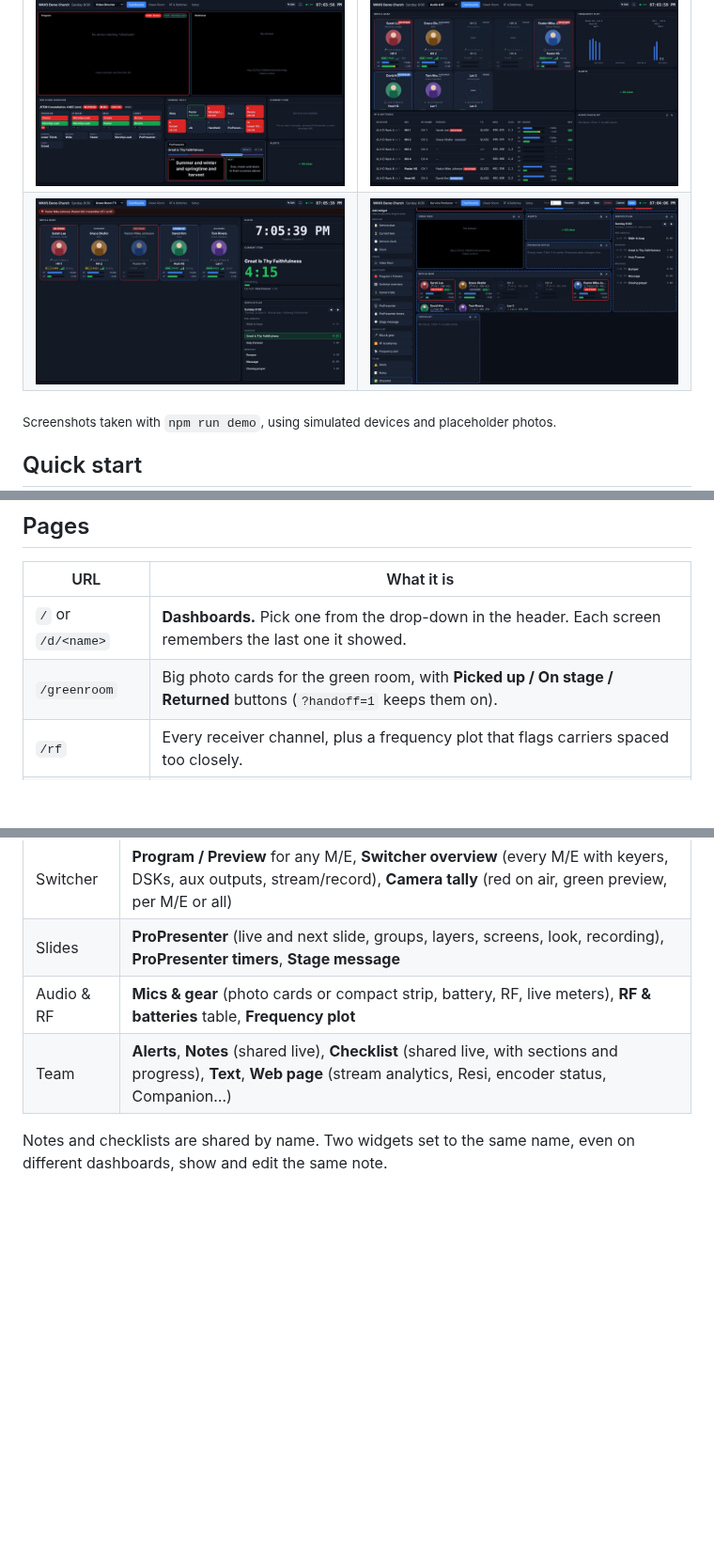
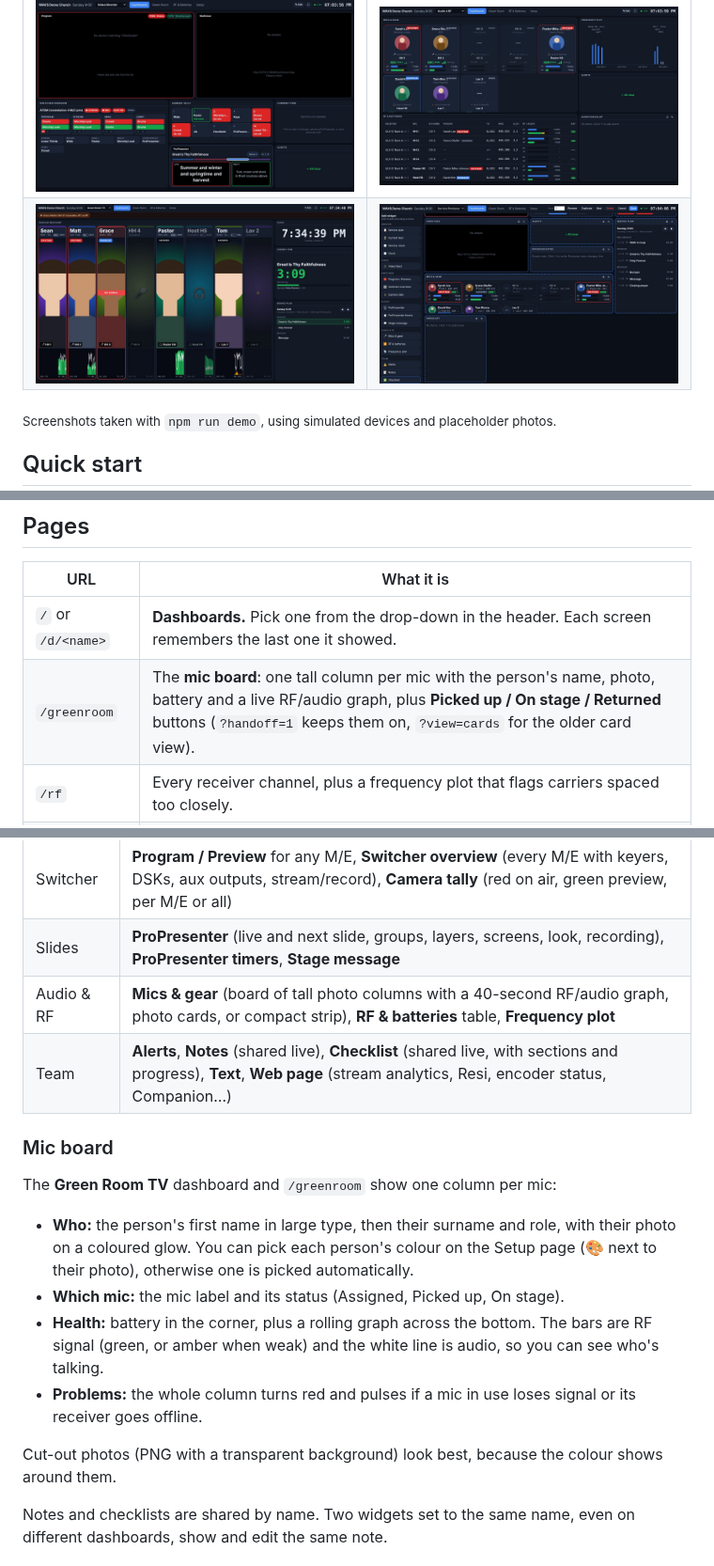
Before and after one commit to jendrisdrummer-jpg/WAVS-Dashboard, a Markdown page: README.md, 3 parts joined by grey strips. Shown at 94% size. GitHub-like rendering; pictures changed too: docs/green-room-tv.jpg; blank space fills up the shorter version.

```diff
--- a/README.md
+++ b/README.md
@@ -38,7 +38,7 @@ npm start
 | URL | What it is |
 |---|---|
 | `/` or `/d/<name>` | **Dashboards.** Pick one from the drop-down in the header. Each screen remembers the last one it showed. |
-| `/greenroom` | Big photo cards for the green room, with **Picked up / On stage / Returned** buttons (`?handoff=1` keeps them on). |
+| `/greenroom` | The **mic board**: one tall column per mic with the person's name, photo, battery and a live RF/audio graph, plus **Picked up / On stage / Returned** buttons (`?handoff=1` keeps them on, `?view=cards` for the older card view). |
 | `/rf` | Every receiver channel, plus a frequency plot that flags carriers spaced too closely. |
 | `/admin` | **Setup**: service plan (Planning Center or typed in), people and photos, mic assignments. |
 
@@ -69,8 +69,21 @@ Lobby TV or Campus 2. On phones, widgets stack into a single column.
 | Video | **Video feed** (capture card, WebRTC/WHEP, HLS, MJPEG, web page) with PGM/PVW tally overlay |
 | Switcher | **Program / Preview** for any M/E, **Switcher overview** (every M/E with keyers, DSKs, aux outputs, stream/record), **Camera tally** (red on air, green preview, per M/E or all) |
 | Slides | **ProPresenter** (live and next slide, groups, layers, screens, look, recording), **ProPresenter timers**, **Stage message** |
-| Audio & RF | **Mics & gear** (photo cards or compact strip, battery, RF, live meters), **RF & batteries** table, **Frequency plot** |
+| Audio & RF | **Mics & gear** (board of tall photo columns with a 40-second RF/audio graph, photo cards, or compact strip), **RF & batteries** table, **Frequency plot** |
 | Team | **Alerts**, **Notes** (shared live), **Checklist** (shared live, with sections and progress), **Text**, **Web page** (stream analytics, Resi, encoder status, Companion…) |
+
+### Mic board
+The **Green Room TV** dashboard and `/greenroom` show one column per mic:
+- **Who:** the person's first name in large type, then their surname and role, with their photo
+  on a coloured glow. You can pick each person's colour on the Setup page (🎨 next to their photo),
+  otherwise one is picked automatically.
+- **Which mic:** the mic label and its status (Assigned, Picked up, On stage).
+- **Health:** battery in the corner, plus a rolling graph across the bottom. The bars are RF
+  signal (green, or amber when weak) and the white line is audio, so you can see who's talking.
+- **Problems:** the whole column turns red and pulses if a mic in use loses signal or its receiver
+  goes offline.
+
+Cut-out photos (PNG with a transparent background) look best, because the colour shows around them.
 
 Notes and checklists are shared by name. Two widgets set to the same name, even on different
 dashboards, show and edit the same note.
```
Also changed, not shown: docs/gr.jpg, 8 other files.
